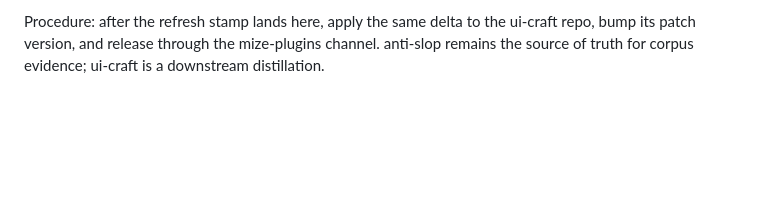
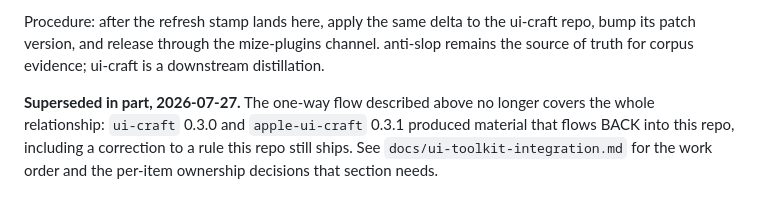
Before and after one commit to TheMizeGuy/anti-slop, a Markdown page: anti-slop/docs/rankings-refresh.md, the part around the change. GitHub-like rendering; blank space fills up the shorter version.

```diff
--- a/anti-slop/docs/rankings-refresh.md
+++ b/anti-slop/docs/rankings-refresh.md
@@ -132,3 +132,9 @@ changes the UI/design section of `empirical-rankings.md` or the UI tells in
 Procedure: after the refresh stamp lands here, apply the same delta to the ui-craft repo,
 bump its patch version, and release through the mize-plugins channel. anti-slop remains the
 source of truth for corpus evidence; ui-craft is a downstream distillation.
+
+**Superseded in part, 2026-07-27.** The one-way flow described above no longer
+covers the whole relationship: `ui-craft` 0.3.0 and `apple-ui-craft` 0.3.1
+produced material that flows BACK into this repo, including a correction to a
+rule this repo still ships. See `docs/ui-toolkit-integration.md` for the work
+order and the per-item ownership decisions that section needs.
```
Also changed, not shown: anti-slop/docs/ui-toolkit-integration.md (added, +452 -0 lines).
